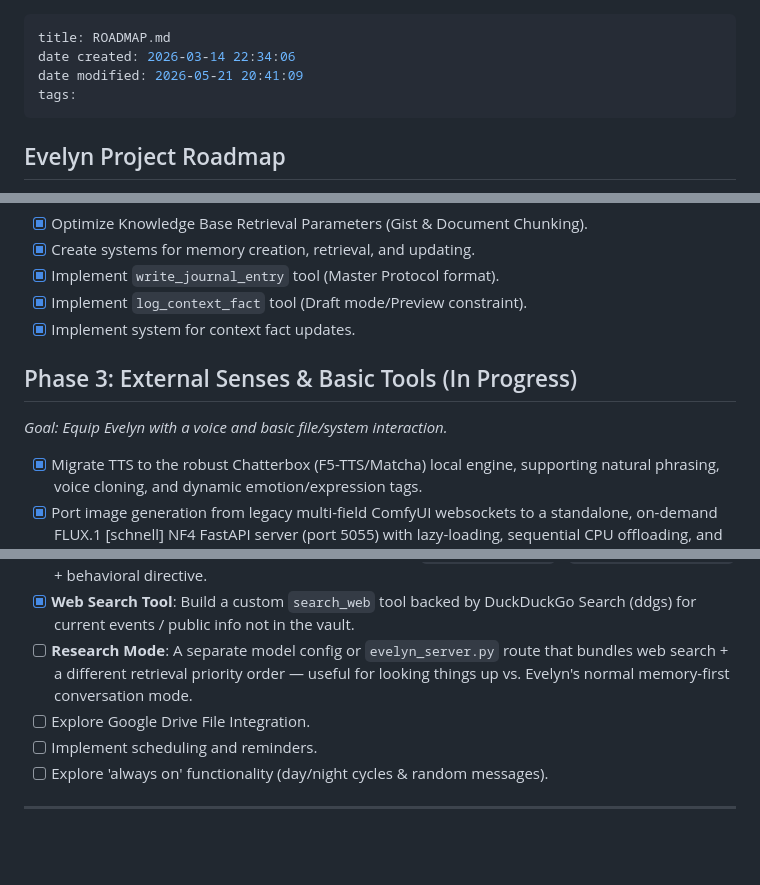
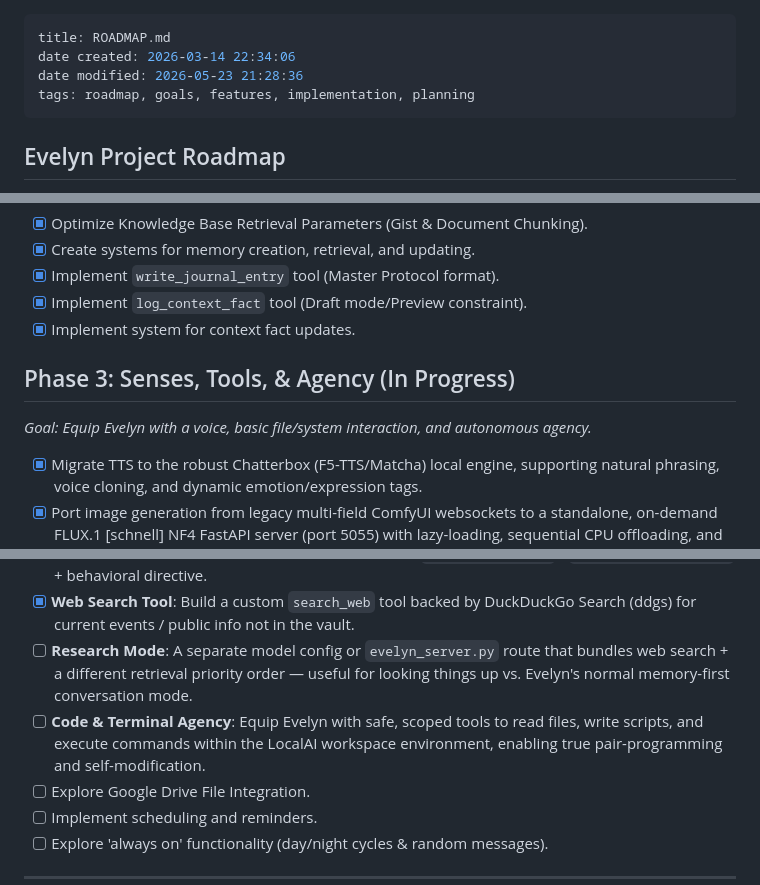
Before and after one commit to Rathius-Saranoth/Evelyn-Engine, a Markdown page: ROADMAP.md, 3 parts joined by grey strips. GitHub-like rendering; blank space fills up the shorter version.

Commit message:
docs(roadmap): add Code & Terminal Agency to Phase 3

```diff
--- a/ROADMAP.md
+++ b/ROADMAP.md
@@ -1,8 +1,8 @@
 ---
 title: ROADMAP.md
 date created: 2026-03-14 22:34:06
-date modified: 2026-05-21 20:41:09
-tags:
+date modified: 2026-05-23 21:28:36
+tags: roadmap, goals, features, implementation, planning
 ---
 
 ## Evelyn Project Roadmap
@@ -29,9 +29,9 @@ This is the primary source of truth for project progress. AI agents MUST update
 - [x] Implement `log_context_fact` tool (Draft mode/Preview constraint).
 - [x] Implement system for context fact updates.
 
-## Phase 3: External Senses & Basic Tools (In Progress)
+## Phase 3: Senses, Tools, & Agency (In Progress)
 
-*Goal: Equip Evelyn with a voice and basic file/system interaction.*
+*Goal: Equip Evelyn with a voice, basic file/system interaction, and autonomous agency.*
 
 - [x] Migrate TTS to the robust Chatterbox (F5-TTS/Matcha) local engine, supporting natural phrasing, voice cloning, and dynamic emotion/expression tags.
 - [x] Port image generation from legacy multi-field ComfyUI websockets to a standalone, on-demand FLUX.1 [schnell] NF4 FastAPI server (port 5055) with lazy-loading, sequential CPU offloading, and auto-unload on idle (120s) to guarantee zero VRAM impact on coexisting services.
@@ -39,6 +39,7 @@ This is the primary source of truth for project progress. AI agents MUST update
 - [x] Implement time awareness via date/time injection in `evelyn_server.py`'s `load_system_prompt()` + behavioral directive.
 - [x] **Web Search Tool**: Build a custom `search_web` tool backed by DuckDuckGo Search (ddgs) for current events / public info not in the vault.
 - [ ] **Research Mode**: A separate model config or `evelyn_server.py` route that bundles web search + a different retrieval priority order — useful for looking things up vs. Evelyn's normal memory-first conversation mode.
+- [ ] **Code & Terminal Agency**: Equip Evelyn with safe, scoped tools to read files, write scripts, and execute commands within the LocalAI workspace environment, enabling true pair-programming and self-modification.
 - [ ] Explore Google Drive File Integration.
 - [ ] Implement scheduling and reminders.
 - [ ] Explore 'always on' functionality (day/night cycles & random messages).
```
Also changed, not shown: other parts of ROADMAP.md (+0 -1 lines).
